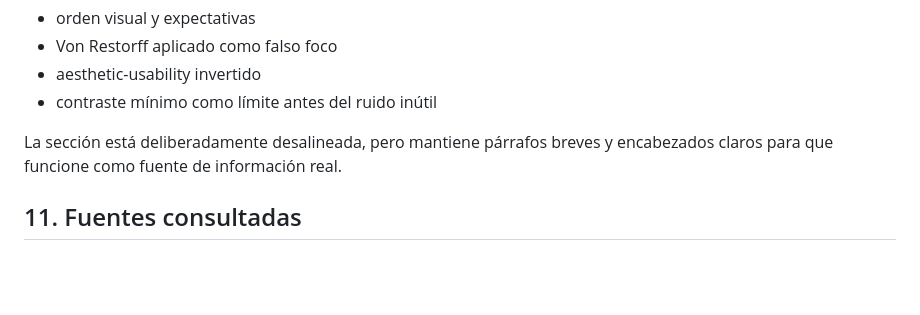
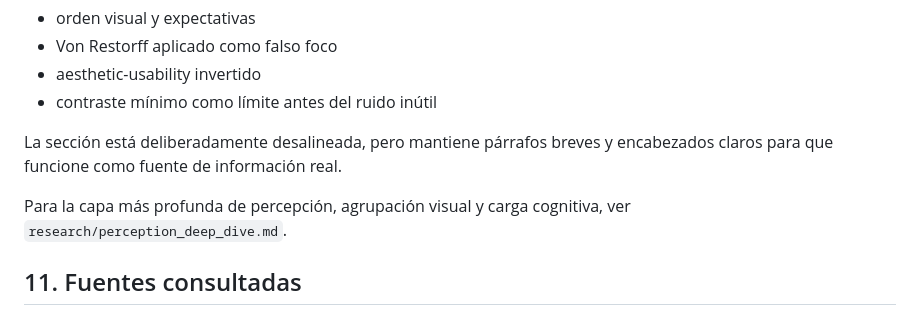
Before and after one commit to kali-sandin/the-toc-project, a Markdown page: research/toc_patterns.md, the part around the change. GitHub-like rendering; blank space fills up the shorter version.

```diff
--- a/research/toc_patterns.md
+++ b/research/toc_patterns.md
@@ -109,6 +109,8 @@ Se añade sección `#evidence` con cuatro notas:
 
 La sección está deliberadamente desalineada, pero mantiene párrafos breves y encabezados claros para que funcione como fuente de información real.
 
+Para la capa más profunda de percepción, agrupación visual y carga cognitiva, ver `research/perception_deep_dive.md`.
+
 ## 11. Fuentes consultadas
 - Laws of UX — **Von Restorff Effect**: aislamiento visual y memoria de elementos distintivos.
 - Laws of UX — **Aesthetic-Usability Effect**: relación entre percepción estética y tolerancia a fricciones de uso.
```
Also changed, not shown: README.md (+12 -1 lines), research/perception_deep_dive.md (added, +129 -0 lines).
